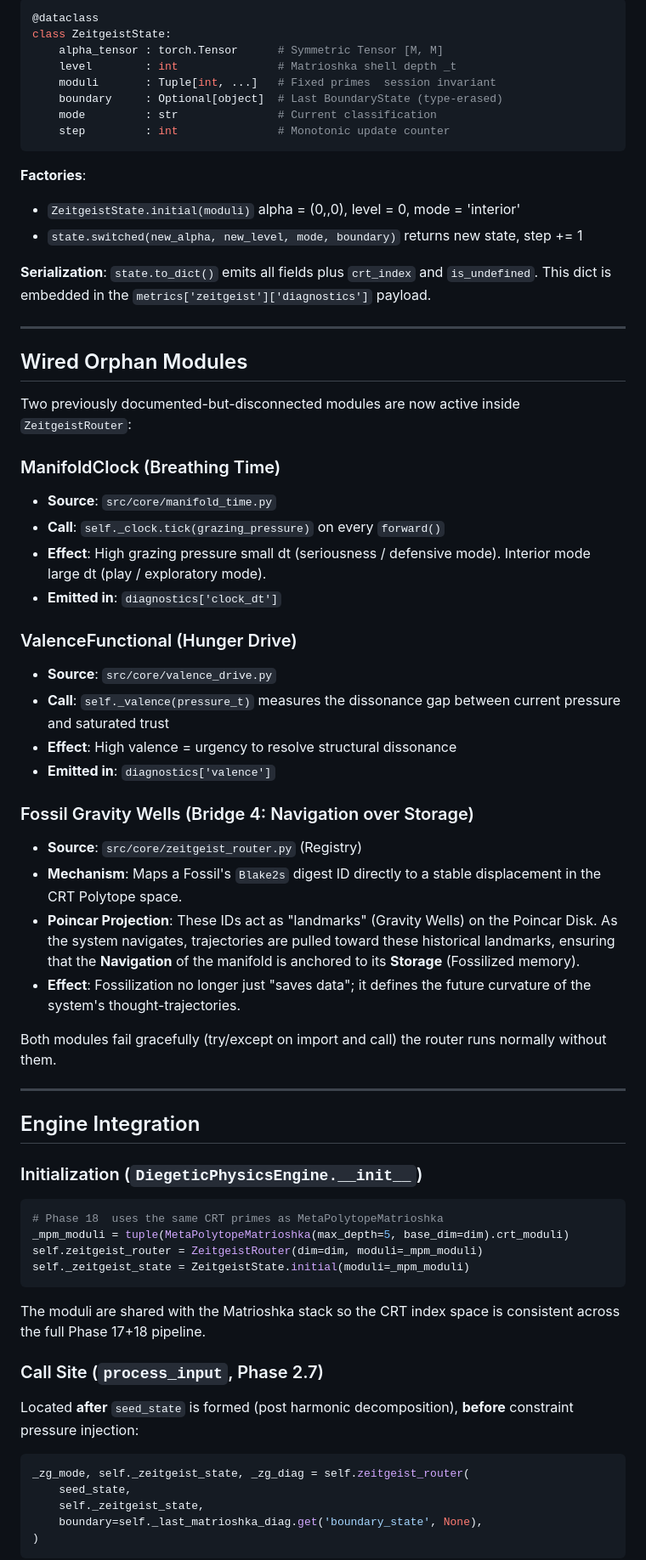
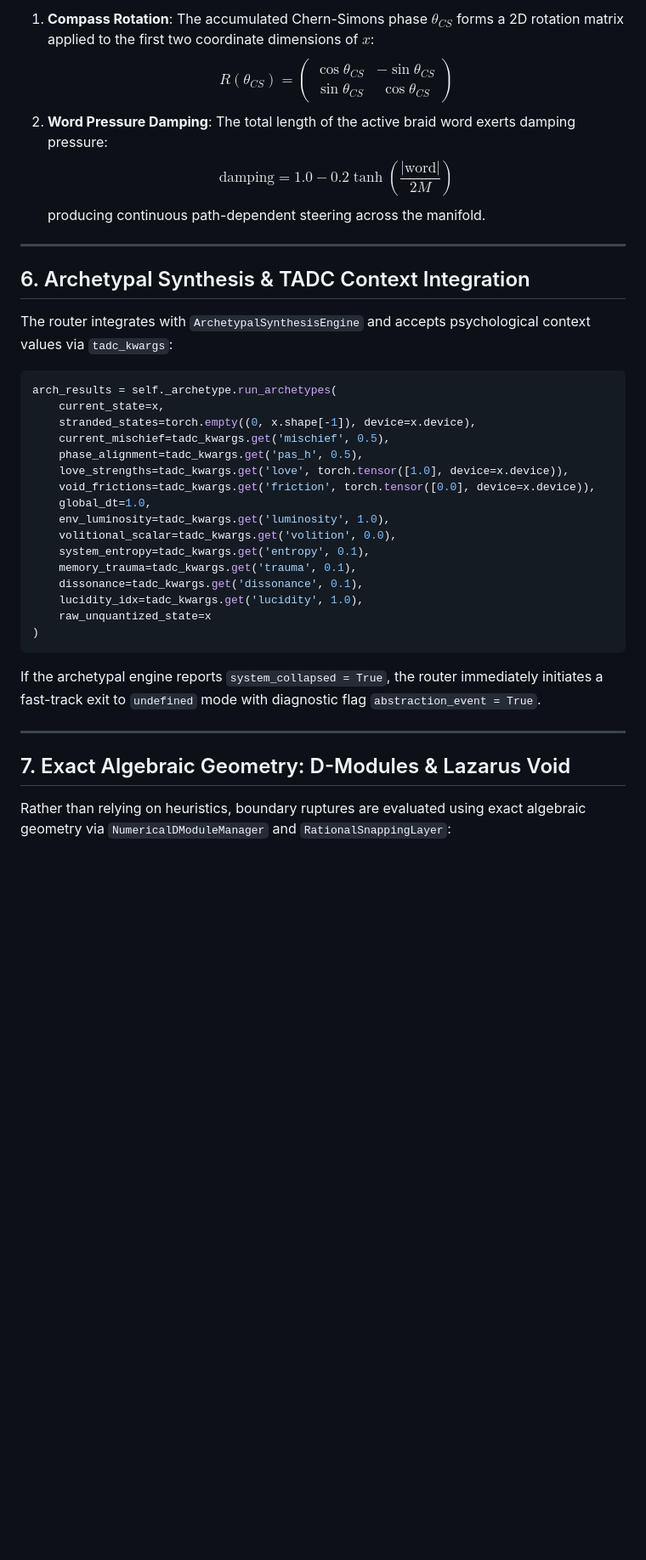
Before and after one commit to ZenoNex/Gyroidic-Sparse-Covariance-Flux-Reasoner, a Markdown page: docs/ZEITGEIST_ROUTER.md, the part around one of its changes. Shown at 85% size. Rendered like a GitHub page; blank space fills up the shorter version.

````diff
--- a/docs/ZEITGEIST_ROUTER.md
+++ b/docs/ZEITGEIST_ROUTER.md
@@ -106,71 +133,40 @@ This arises naturally from the switch computation: $\Delta\alpha_i = \text{round
 
-```python
-@dataclass
-class ZeitgeistState:
-    alpha_tensor : torch.Tensor      # Symmetric Tensor [M, M]
-    level        : int               # Matrioshka shell depth _t
-    moduli       : Tuple[int, ...]   # Fixed primes  session invariant
-    boundary     : Optional[object]  # Last BoundaryState (type-erased)
-    mode         : str               # Current classification
-    step         : int               # Monotonic update counter
-```
-
-**Factories**:
-- `ZeitgeistState.initial(moduli)`  alpha = (0,,0), level = 0, mode = 'interior'
-- `state.switched(new_alpha, new_level, mode, boundary)`  returns new state, step += 1
-
-**Serialization**: `state.to_dict()` emits all fields plus `crt_index` and `is_undefined`. This dict is embedded in the `metrics['zeitgeist']['diagnostics']` payload.
+1. **Compass Rotation**: The accumulated Chern-Simons phase $\theta_{CS}$ forms a 2D rotation matrix applied to the first two coordinate dimensions of $x$:
+   $$R(\theta_{CS}) = \begin{pmatrix} \cos\theta_{CS} & -\sin\theta_{CS} \\ \sin\theta_{CS} & \cos\theta_{CS} \end{pmatrix}$$
+2. **Word Pressure Damping**: The total length of the active braid word exerts damping pressure:
+   $$\text{damping} = 1.0 - 0.2 \tanh\left(\frac{|\text{word}|}{2M}\right)$$
+   producing continuous path-dependent steering across the manifold.
 
 ---
 
-## Wired Orphan Modules
+## 6. Archetypal Synthesis & TADC Context Integration
 
-Two previously documented-but-disconnected modules are now active inside `ZeitgeistRouter`:
+The router integrates with `ArchetypalSynthesisEngine` and accepts psychological context values via `tadc_kwargs`:
 
-### ManifoldClock (Breathing Time)
-- **Source**: `src/core/manifold_time.py`
-- **Call**: `self._clock.tick(grazing_pressure)` on every `forward()`
-- **Effect**: High grazing pressure  small dt (seriousness / defensive mode). Interior mode  large dt (play / exploratory mode).
-- **Emitted in**: `diagnostics['clock_dt']`
+```python
+arch_results = self._archetype.run_archetypes(
+    current_state=x,
+    stranded_states=torch.empty((0, x.shape[-1]), device=x.device),
+    current_mischief=tadc_kwargs.get('mischief', 0.5),
+    phase_alignment=tadc_kwargs.get('pas_h', 0.5),
+    love_strengths=tadc_kwargs.get('love', torch.tensor([1.0], device=x.device)),
+    void_frictions=tadc_kwargs.get('friction', torch.tensor([0.0], device=x.device)),
+    global_dt=1.0,
+    env_luminosity=tadc_kwargs.get('luminosity', 1.0),
+    volitional_scalar=tadc_kwargs.get('volition', 0.0),
+    system_entropy=tadc_kwargs.get('entropy', 0.1),
+    memory_trauma=tadc_kwargs.get('trauma', 0.1),
+    dissonance=tadc_kwargs.get('dissonance', 0.1),
+    lucidity_idx=tadc_kwargs.get('lucidity', 1.0),
+    raw_unquantized_state=x
+)
+```
 
-### ValenceFunctional (Hunger Drive)
-- **Source**: `src/core/valence_drive.py`
-- **Call**: `self._valence(pressure_t)`  measures the dissonance gap between current pressure and saturated trust
-- **Effect**: High valence = urgency to resolve structural dissonance
-- **Emitted in**: `diagnostics['valence']`
-
-### Fossil Gravity Wells (Bridge 4: Navigation over Storage)
-- **Source**: `src/core/zeitgeist_router.py` (Registry)
-- **Mechanism**: Maps a Fossil's `Blake2s` digest ID directly to a stable displacement in the CRT Polytope space.
-- **Poincar Projection**: These IDs act as "landmarks" (Gravity Wells) on the Poincar Disk. As the system navigates, trajectories are pulled toward these historical landmarks, ensuring that the **Navigation** of the manifold is anchored to its **Storage** (Fossilized memory).
-- **Effect**: Fossilization no longer just "saves data"; it defines the future curvature of the system's thought-trajectories.
-
-Both modules fail gracefully (try/except on import and call)  the router runs normally without them.
+If the archetypal engine reports `system_collapsed = True`, the router immediately initiates a fast-track exit to `undefined` mode with diagnostic flag `abstraction_event = True`.
 
 ---
 
-## Engine Integration
+## 7. Exact Algebraic Geometry: D-Modules & Lazarus Void
 
-### Initialization (`DiegeticPhysicsEngine.__init__`)
+Rather than relying on heuristics, boundary ruptures are evaluated using exact algebraic geometry via `NumericalDModuleManager` and `RationalSnappingLayer`:
 
-```python
-# Phase 18  uses the same CRT primes as MetaPolytopeMatrioshka
-_mpm_moduli = tuple(MetaPolytopeMatrioshka(max_depth=5, base_dim=dim).crt_moduli)
-self.zeitgeist_router = ZeitgeistRouter(dim=dim, moduli=_mpm_moduli)
-self._zeitgeist_state = ZeitgeistState.initial(moduli=_mpm_moduli)
-```
-
-The moduli are shared with the Matrioshka stack so the CRT index space is consistent across the full Phase 17+18 pipeline.
-
-### Call Site (`process_input`, Phase 2.7)
-
-Located **after** `seed_state` is formed (post harmonic decomposition), **before** constraint pressure injection:
-
-```python
-_zg_mode, self._zeitgeist_state, _zg_diag = self.zeitgeist_router(
-    seed_state,
-    self._zeitgeist_state,
-    boundary=self._last_matrioshka_diag.get('boundary_state', None),
-)
-```
-
````
Also changed, not shown: other parts of docs/ZEITGEIST_ROUTER.md (+198 -166 lines).
